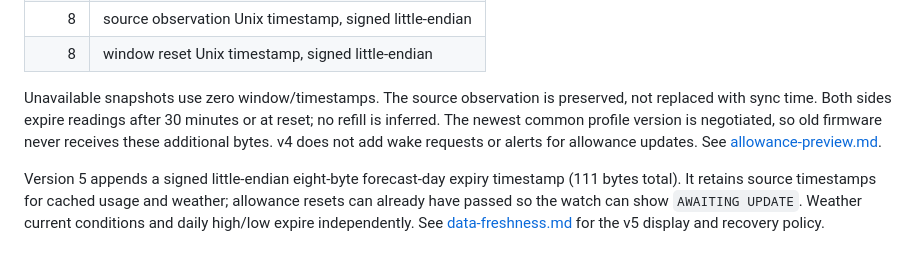
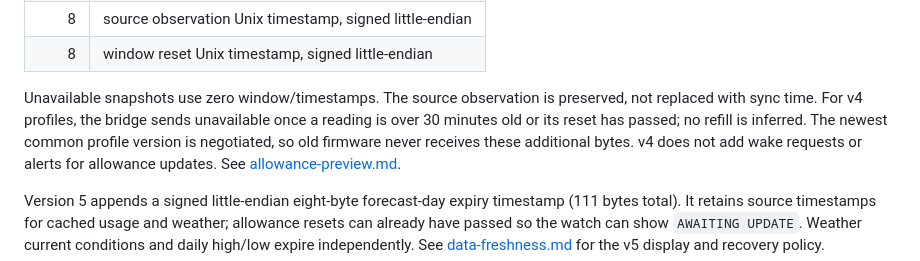
Before and after one commit to iamjamesim/omarchy-watch, a Markdown page: docs/connectivity.md, the part around the change. Drawn GitHub-style.

Commit message:
Clarify profile compatibility in feature documentation

```diff
--- a/docs/connectivity.md
+++ b/docs/connectivity.md
@@ -101,8 +101,9 @@ Version 4 appends an 18-byte Codex allowance snapshot to v3 (103 bytes total):
 | 8 | window reset Unix timestamp, signed little-endian |
 
 Unavailable snapshots use zero window/timestamps. The source observation is
-preserved, not replaced with sync time. Both sides expire readings after 30
-minutes or at reset; no refill is inferred. The newest common profile version
+preserved, not replaced with sync time. For v4 profiles, the bridge sends
+unavailable once a reading is over 30 minutes old or its reset has passed;
+no refill is inferred. The newest common profile version
 is negotiated, so old firmware never receives these additional bytes. v4 does
 not add wake requests or alerts for allowance updates. See [allowance-preview.md](allowance-preview.md).
 
```
Also changed, not shown: docs/agent-local-test.md (+1 -1 lines), docs/design.md (+1 -1 lines).
